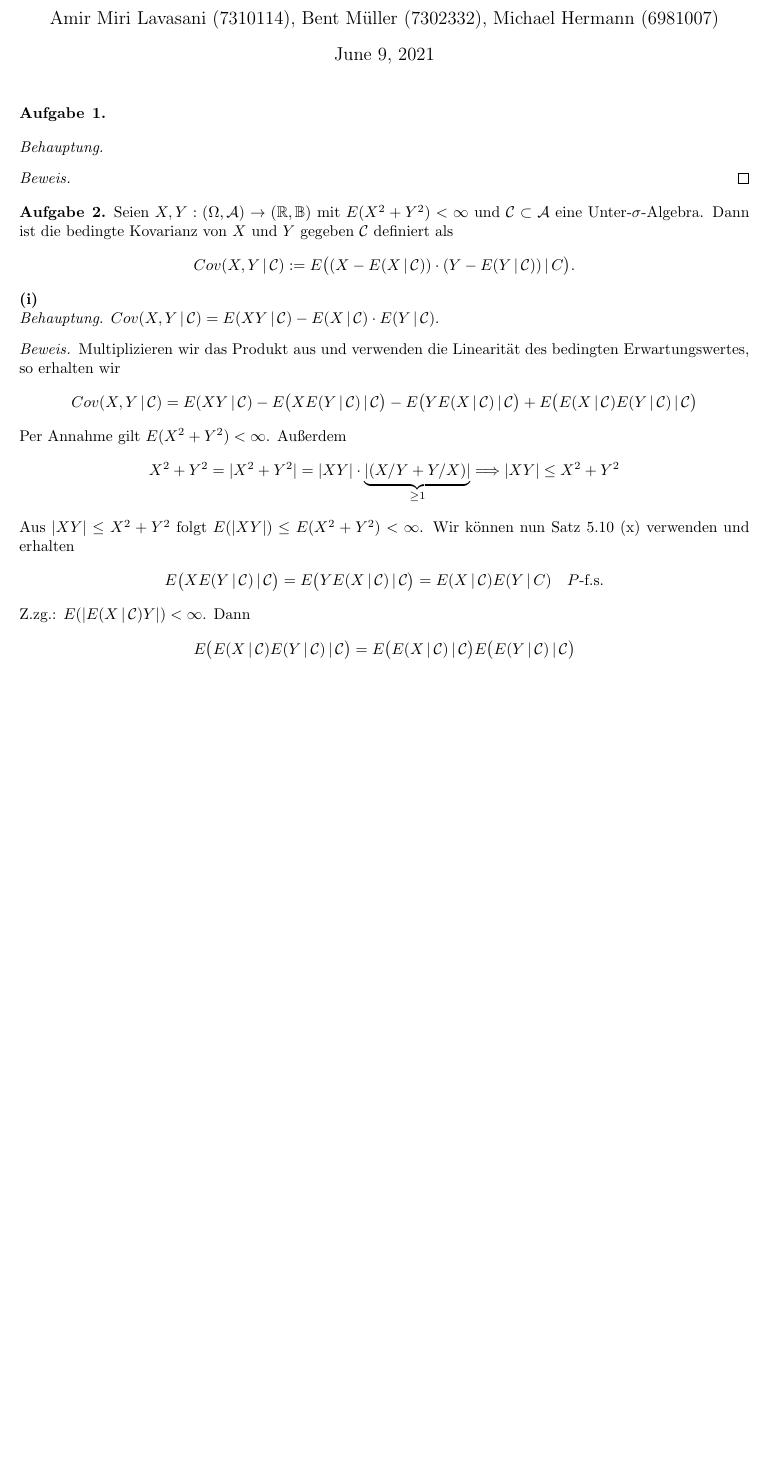
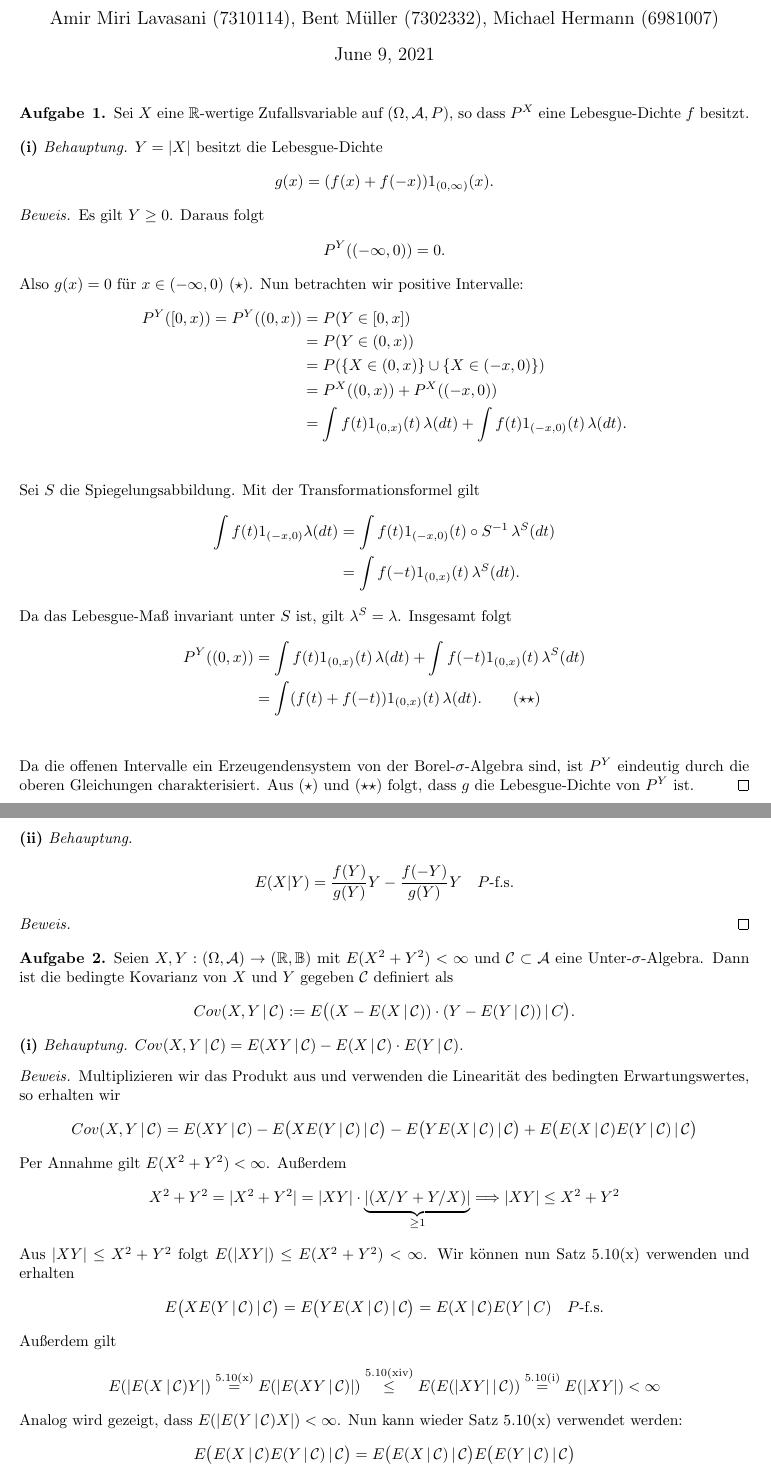
Before and after one commit to data-stepper/latex-university-shit, a LaTeX document (Abgaben/Masstheorie/Blatt9.tex): part of page 1 of 2 before the commit and two parts of pages 1 and 2 of 3 after it, the two joined at a grey line, cut so that both start at the same text, the shorter picture padded with empty space. Compiled offline with pdfLaTeX.

Commit message:
Aufgabe 1 (i)

```diff
--- a/Abgaben/Masstheorie/Blatt9.tex
+++ b/Abgaben/Masstheorie/Blatt9.tex
@@ -34,9 +34,53 @@
 \maketitle
 
 \begin{Aufgabe}{1} % #1
+	Sei $X$ eine $\R$-wertige Zufallsvariable auf ($\Omega, \A, P$), so dass $P^X$ eine Lebesgue-Dichte $f$ besitzt.
 \end{Aufgabe}
 
-\beh
+\textbf{(i)}
+\beh $Y = |X|$ besitzt die Lebesgue-Dichte
+	\begin{align*}
+		g(x) = (f(x) + f(-x))1_{(0,\infty)}(x).
+	\end{align*}
+
+\begin{proof}[Beweis]
+	 Es gilt $Y \geq 0$. Daraus folgt
+	 \begin{align*}
+		 P^{Y}((-\infty, 0)) = 0.
+	 \end{align*}
+
+	 Also $g(x) = 0$ für $x\in (-\infty,0)$ $(\star)$. Nun betrachten wir positive Intervalle:
+	 \begin{align*}
+		 P^{Y}([0,x)) = P^{Y}((0,x)) &= P(Y \in [0,x])  \\
+		 			  &= P(Y \in (0,x))  \\
+					  &= P(\{ X\in (0,x) \} \cup \{ X\in (-x,0) \}) \\
+					  &= P^X((0,x)) + P^X((-x,0))				\\
+					  &= \int f(t)1_{(0,x)}(t) \,\lambda(dt) + \int f(t)1_{(-x,0)}(t) \,\lambda(dt). \\
+	 \end{align*}
+
+	 Sei $S$ die Spiegelungsabbildung. Mit der Transformationsformel gilt
+	 \begin{align*}
+		\int f(t)1_{(-x,0)} \lambda(dt) &= \int f(t)1_{(-x,0)}(t) \circ S^{-1} \,\lambda^{S}(dt)   \\
+										&= \int f(-t)1_{(0,x)}(t) \,\lambda^{S}(dt).
+	 \end{align*}
+
+	 Da das Lebesgue-Maß invariant unter $S$ ist, gilt $\lambda^S = \lambda$. Insgesamt folgt
+	 \begin{align*}
+		P^{Y}((0,x)) &= \int f(t)1_{(0,x)}(t) \,\lambda(dt) + \int f(-t)1_{(0,x)}(t) \,\lambda^{S}(dt) 	\\
+					 &= \int (f(t) + f(-t)) 1_{(0,x)}(t) \,\lambda(dt).		\qquad (\star\star) \\
+	 \end{align*}
+
+	  Da die offenen Intervalle ein Erzeugendensystem von der Borel-$\sigma$-Algebra sind, ist $P^{Y}$ eindeutig durch die
+	  oberen Gleichungen charakterisiert.
+	  Aus $(\star)$ und $(\star\star)$ folgt, dass $g$ die Lebesgue-Dichte von $P^{Y}$ ist.
+\end{proof}
+
+\newpage
+
+\textbf{(ii)}
+\beh \begin{align*}
+	E(X|Y) = \frac{f(Y)}{g(Y)}Y - \frac{f(-Y)}{g(Y)}Y \quad{\text{$P$-f.s.}}
+\end{align*}
 
 \begin{proof}[Beweis]
 
@@ -66,12 +109,18 @@
 		X^2+Y^2 = |X^2+Y^2| = |XY|\cdot \underbrace{|(X/Y + Y/X)|}_{\geq 1} \Longrightarrow |XY| \leq X^2+Y^2
 	\end{align*}
 
-	Aus $|XY| \leq X^2+Y^2$ folgt $E(|XY|) \leq E(X^2 + Y^2) < \infty$. Wir können nun Satz 5.10 (x) verwenden und erhalten
+	Aus $|XY| \leq X^2+Y^2$ folgt $E(|XY|) \leq E(X^2 + Y^2) < \infty$. Wir können nun Satz 5.10(x) verwenden und erhalten
 	\begin{align*}
 		E\big(XE(Y \gap \C) \gap \C \big) = E\big(YE(X \gap \C) \gap \C \big) = E(X \gap \C) E(Y \gap C) \quad\text{$P$-f.s.}
 	\end{align*}
 
-	Z.zg.: $E(|E(X\gap \C)Y|) < \infty$. Dann
+	Außerdem gilt
+	\begin{align*}
+		E(|E(X \gap \C)Y|) \overset{\text{5.10(x)}}{=} E(|E(XY \gap \C)|)
+		\overset{\text{5.10(xiv)}}{\leq} E(E(|XY| \gap \C)) \overset{\text{5.10(i)}}{=} E(|XY|) < \infty
+	\end{align*}
+
+	Analog wird gezeigt, dass $E(|E(Y \gap \C)X|) < \infty$. Nun kann wieder Satz 5.10(x) verwendet werden:
 	\begin{align*}
 		E\big( E(X \gap \C)E(Y \gap \C) \gap \C \big) &= E\big( E(X \gap \C) \gap \C \big)E\big( E(Y \gap \C) \gap \C \big) \\
 													  &= E(X \gap \C) E(Y \gap \C).
```
Also changed, not shown: Abgaben/Masstheorie/Blatt9.tex (4 more changed lines).
